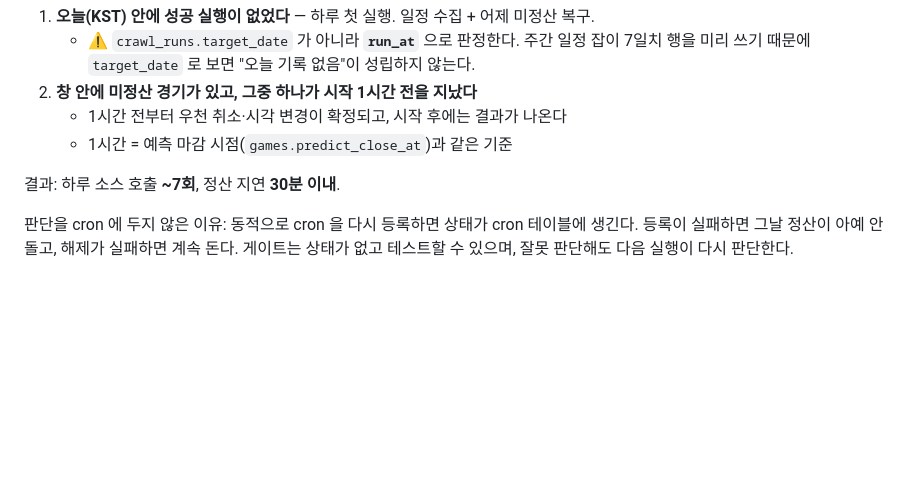
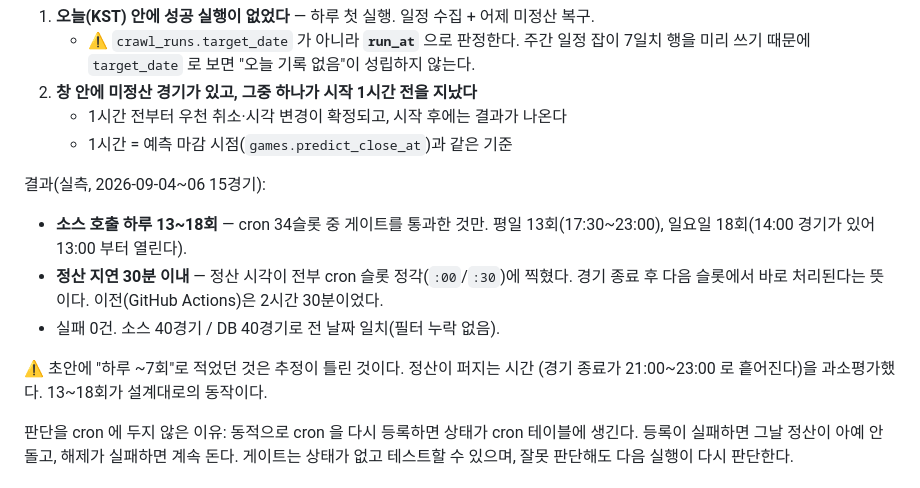
Before and after one commit to whitenoise-hq/kbokkang, a Markdown page: docs/00_통합기획서.md, the part around the change. Drawn GitHub-style; blank space fills up the shorter version.

```diff
--- a/docs/00_통합기획서.md
+++ b/docs/00_통합기획서.md
@@ -143,7 +143,16 @@ cron 은 하루 34회 고정으로 돌지만, **실제로 소스를 부르는
    - 1시간 전부터 우천 취소·시각 변경이 확정되고, 시작 후에는 결과가 나온다
    - 1시간 = 예측 마감 시점(`games.predict_close_at`)과 같은 기준
 
-결과: 하루 소스 호출 **~7회**, 정산 지연 **30분 이내**.
+결과(실측, 2026-09-04~06 15경기):
+
+- **소스 호출 하루 13~18회** — cron 34슬롯 중 게이트를 통과한 것만.
+  평일 13회(17:30~23:00), 일요일 18회(14:00 경기가 있어 13:00 부터 열린다).
+- **정산 지연 30분 이내** — 정산 시각이 전부 cron 슬롯 정각(`:00`/`:30`)에 찍혔다.
+  경기 종료 후 다음 슬롯에서 바로 처리된다는 뜻이다. 이전(GitHub Actions)은 2시간 30분이었다.
+- 실패 0건. 소스 40경기 / DB 40경기로 전 날짜 일치(필터 누락 없음).
+
+⚠️ 초안에 "하루 ~7회"로 적었던 것은 추정이 틀린 것이다. 정산이 퍼지는 시간
+(경기 종료가 21:00~23:00 로 흩어진다)을 과소평가했다. 13~18회가 설계대로의 동작이다.
 
 판단을 cron 에 두지 않은 이유: 동적으로 cron 을 다시 등록하면 상태가 cron 테이블에 생긴다.
 등록이 실패하면 그날 정산이 아예 안 돌고, 해제가 실패하면 계속 돈다. 게이트는 상태가 없고
```
Also changed, not shown: CLAUDE.md (+7 -3 lines).
